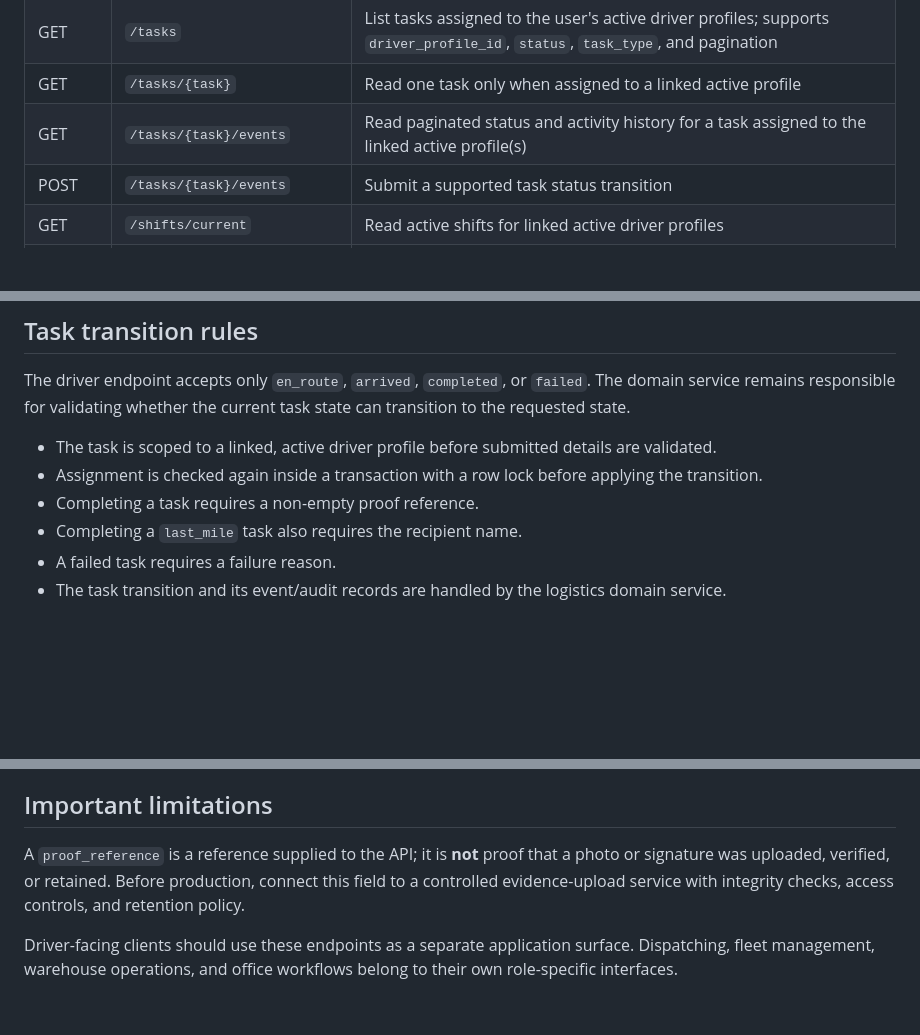
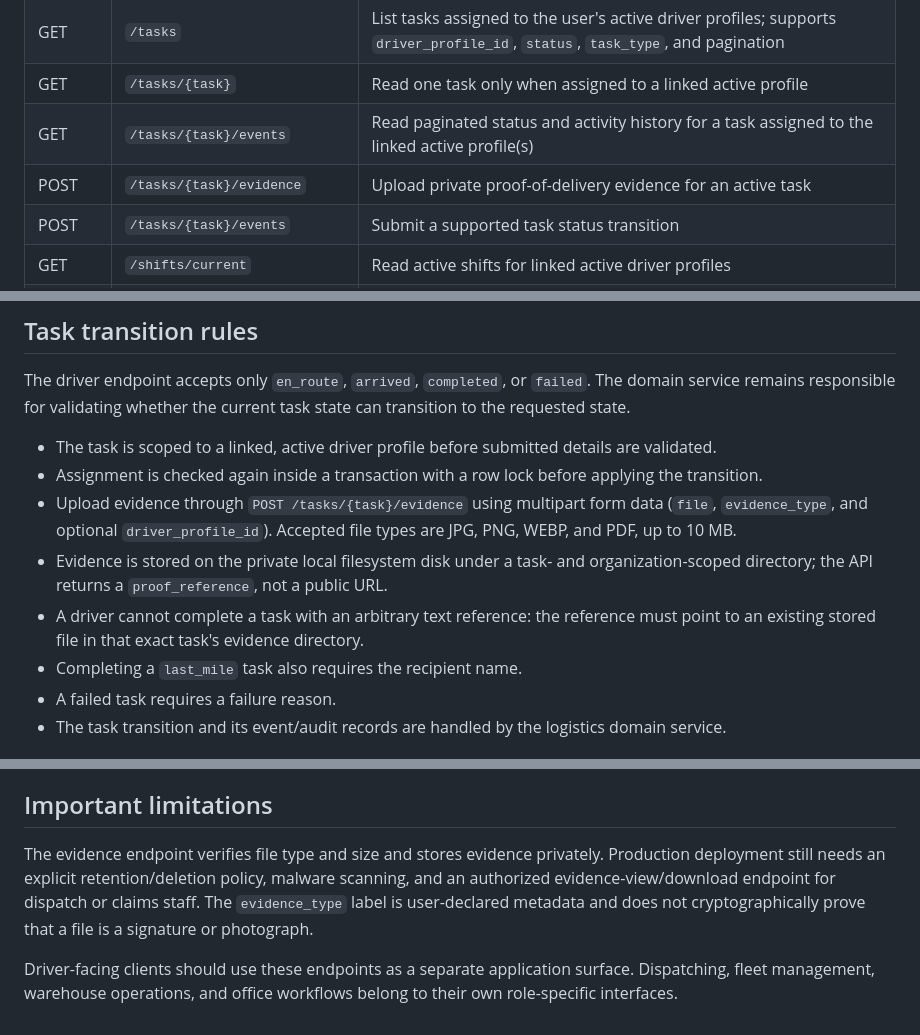
Before and after one commit to e-proo/authentication-learning, a Markdown page: docs/DRIVER_APP_API.md, 3 parts joined by grey strips. GitHub-like rendering; blank space fills up the shorter version.

Commit message:
Document private driver proof-of-delivery uploads

```diff
--- a/docs/DRIVER_APP_API.md
+++ b/docs/DRIVER_APP_API.md
@@ -16,6 +16,7 @@ All endpoints require a valid Sanctum-authenticated user. Requests are additiona
 | GET | `/tasks` | List tasks assigned to the user's active driver profiles; supports `driver_profile_id`, `status`, `task_type`, and pagination |
 | GET | `/tasks/{task}` | Read one task only when assigned to a linked active profile |
 | GET | `/tasks/{task}/events` | Read paginated status and activity history for a task assigned to the linked active profile(s) |
+| POST | `/tasks/{task}/evidence` | Upload private proof-of-delivery evidence for an active task |
 | POST | `/tasks/{task}/events` | Submit a supported task status transition |
 | GET | `/shifts/current` | Read active shifts for linked active driver profiles |
 | POST | `/shifts/start` | Start a shift for a linked active driver profile |
@@ -57,7 +58,9 @@ The driver endpoint accepts only `en_route`, `arrived`, `completed`, or `failed`
 
 - The task is scoped to a linked, active driver profile before submitted details are validated.
 - Assignment is checked again inside a transaction with a row lock before applying the transition.
-- Completing a task requires a non-empty proof reference.
+- Upload evidence through `POST /tasks/{task}/evidence` using multipart form data (`file`, `evidence_type`, and optional `driver_profile_id`). Accepted file types are JPG, PNG, WEBP, and PDF, up to 10 MB.
+- Evidence is stored on the private local filesystem disk under a task- and organization-scoped directory; the API returns a `proof_reference`, not a public URL.
+- A driver cannot complete a task with an arbitrary text reference: the reference must point to an existing stored file in that exact task's evidence directory.
 - Completing a `last_mile` task also requires the recipient name.
 - A failed task requires a failure reason.
 - The task transition and its event/audit records are handled by the logistics domain service.
@@ -73,6 +76,6 @@ The driver endpoint accepts only `en_route`, `arrived`, `completed`, or `failed`
 
 ## Important limitations
 
-A `proof_reference` is a reference supplied to the API; it is **not** proof that a photo or signature was uploaded, verified, or retained. Before production, connect this field to a controlled evidence-upload service with integrity checks, access controls, and retention policy.
+The evidence endpoint verifies file type and size and stores evidence privately. Production deployment still needs an explicit retention/deletion policy, malware scanning, and an authorized evidence-view/download endpoint for dispatch or claims staff. The `evidence_type` label is user-declared metadata and does not cryptographically prove that a file is a signature or photograph.
 
 Driver-facing clients should use these endpoints as a separate application surface. Dispatching, fleet management, warehouse operations, and office workflows belong to their own role-specific interfaces.
```
